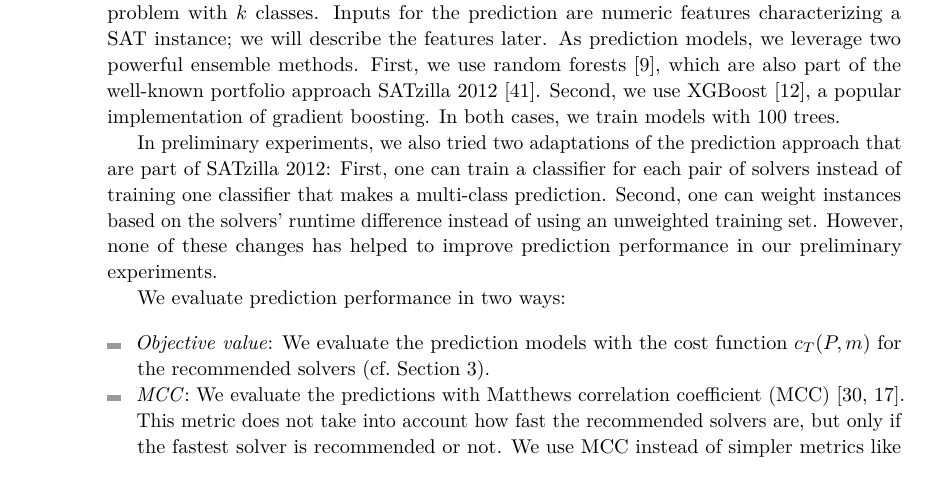
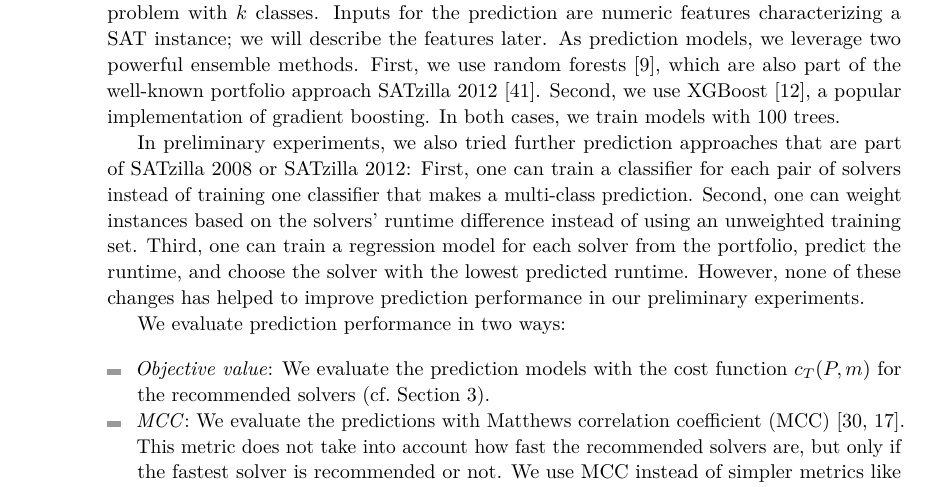
Before and after one commit to Jakob-Bach/Small-Portfolios, a LaTeX paper (text/small-portfolios.tex): part of page 8 of 17, cut so that both start at the same text. Compiled offline with pdfLaTeX.

Commit message:
Discuss regression-based solver selection
Not much to discuss, as not successful (worse runtime and prediction
performance than multi-class classification).

```diff
--- a/text/small-portfolios.tex
+++ b/text/small-portfolios.tex
@@ -396,9 +396,10 @@ First, we use random forests~\cite{breiman2001random}, which are also part of th
 Second, we use XGBoost~\cite{xgboost}, a popular implementation of gradient boosting.
 In both cases, we train models with 100 trees.
 
-In preliminary experiments, we also tried two adaptations of the prediction approach that are part of SATzilla~2012:
+In preliminary experiments, we also tried further prediction approaches that are part of SATzilla~2008 or SATzilla~2012:
 First, one can train a classifier for each pair of solvers instead of training one classifier that makes a multi-class prediction.
 Second, one can weight instances based on the solvers' runtime difference instead of using an unweighted training set.
+Third, one can train a regression model for each solver from the portfolio, predict the runtime, and choose the solver with the lowest predicted runtime.
 However, none of these changes has helped to improve prediction performance in our preliminary experiments.
 
 We evaluate prediction performance in two ways:
```
